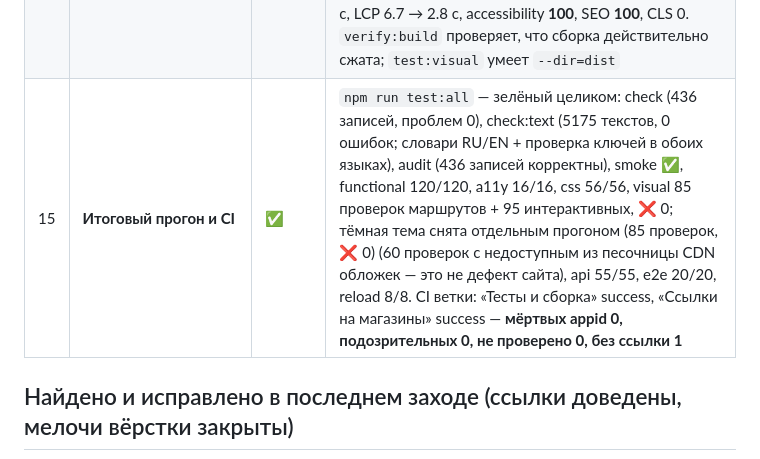
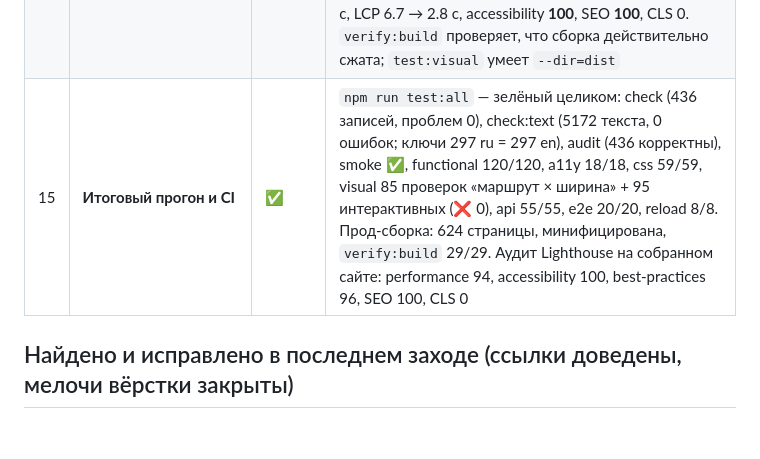
Before and after one commit to nigerader-dev/Gustoplay, a Markdown page: docs/FIX-PLAN.md, the part around the change. Drawn GitHub-style; blank space fills up the shorter version.

Commit message:
docs: итоговые цифры прогона в плане (a11y 18/18, css 59/59, Lighthouse 94/100/100)
Co-authored-by: arena-agent <297053741+arena-agent@users.noreply.github.com>

```diff
--- a/docs/FIX-PLAN.md
+++ b/docs/FIX-PLAN.md
@@ -30,7 +30,7 @@
 | 18 | **Доступность: порядок заголовков перескакивал на всех страницах** | ✅ | Нашёл аудит Lighthouse (heading-order): h1 «Каталог игр» → h3 карточки, h2 → h4 в подвале, h1 → h4 в «Условиях». Уровень заголовка теперь выбирается по структуре страницы, а размер — по роли (классы `.h-lg`/`.h-base` сохраняют прежний вид). Проверено в браузере: 14 маршрутов идут последовательно; регресс в `test:a11y` (перебор уровней на всех маршрутах) |
 | 19 | **Доступность: контраст мелкого текста и имя ссылки-обложки** | ✅ | Контраст: `--text-muted` на «утопленном» фоне давал 4.24 при пороге 4.5 (блок рекламы) — стало 4.53, пары `text-soft/text-muted` на `bg-sunken` добавлены в проверку. Имя: видимые оценка («96») и «1–4» лежали внутри ссылки-обложки, а `aria-label` содержал только название (WCAG 2.5.3) — обложка, оценка и плашка игроков теперь соседи в обёртке, плашки не перехватывают клик |
 | 20 | **Производительность сборки: CSS и JS уезжали несжатыми** | ✅ | Аудит Lighthouse на собранном сайте: 21 КиБ лишнего в CSS и 70 КиБ в JS. Теперь `npm run build` минифицирует CSS (пакет `css`, со сверкой числа объявлений — иначе сжатие откатывается) и JS (`esbuild`, `charset: utf8` — без него кириллица экранировалась и файлы росли вдвое). Замер на собранном сайте: performance **67 → 94**, FCP 4.1 → 2.1 с, LCP 6.7 → 2.8 с, accessibility **100**, SEO **100**, CLS 0. `verify:build` проверяет, что сборка действительно сжата; `test:visual` умеет `--dir=dist` |
-| 15 | **Итоговый прогон и CI** | ✅ | `npm run test:all` — зелёный целиком: check (436 записей, проблем 0), check:text (5175 текстов, 0 ошибок; словари RU/EN + проверка ключей в обоих языках), audit (436 записей корректны), smoke ✅, functional 120/120, a11y 16/16, css 56/56, visual 85 проверок маршрутов + 95 интерактивных, ❌ 0; тёмная тема снята отдельным прогоном (85 проверок, ❌ 0) (60 проверок с недоступным из песочницы CDN обложек — это не дефект сайта), api 55/55, e2e 20/20, reload 8/8. CI ветки: «Тесты и сборка» success, «Ссылки на магазины» success — **мёртвых appid 0, подозрительных 0, не проверено 0, без ссылки 1** |
+| 15 | **Итоговый прогон и CI** | ✅ | `npm run test:all` — зелёный целиком: check (436 записей, проблем 0), check:text (5172 текста, 0 ошибок; ключи 297 ru = 297 en), audit (436 корректны), smoke ✅, functional 120/120, a11y 18/18, css 59/59, visual 85 проверок «маршрут × ширина» + 95 интерактивных (❌ 0), api 55/55, e2e 20/20, reload 8/8. Прод-сборка: 624 страницы, минифицирована, `verify:build` 29/29. Аудит Lighthouse на собранном сайте: performance 94, accessibility 100, best-practices 96, SEO 100, CLS 0 |
 
 ## Найдено и исправлено в последнем заходе (ссылки доведены, мелочи вёрстки закрыты)
 
```
